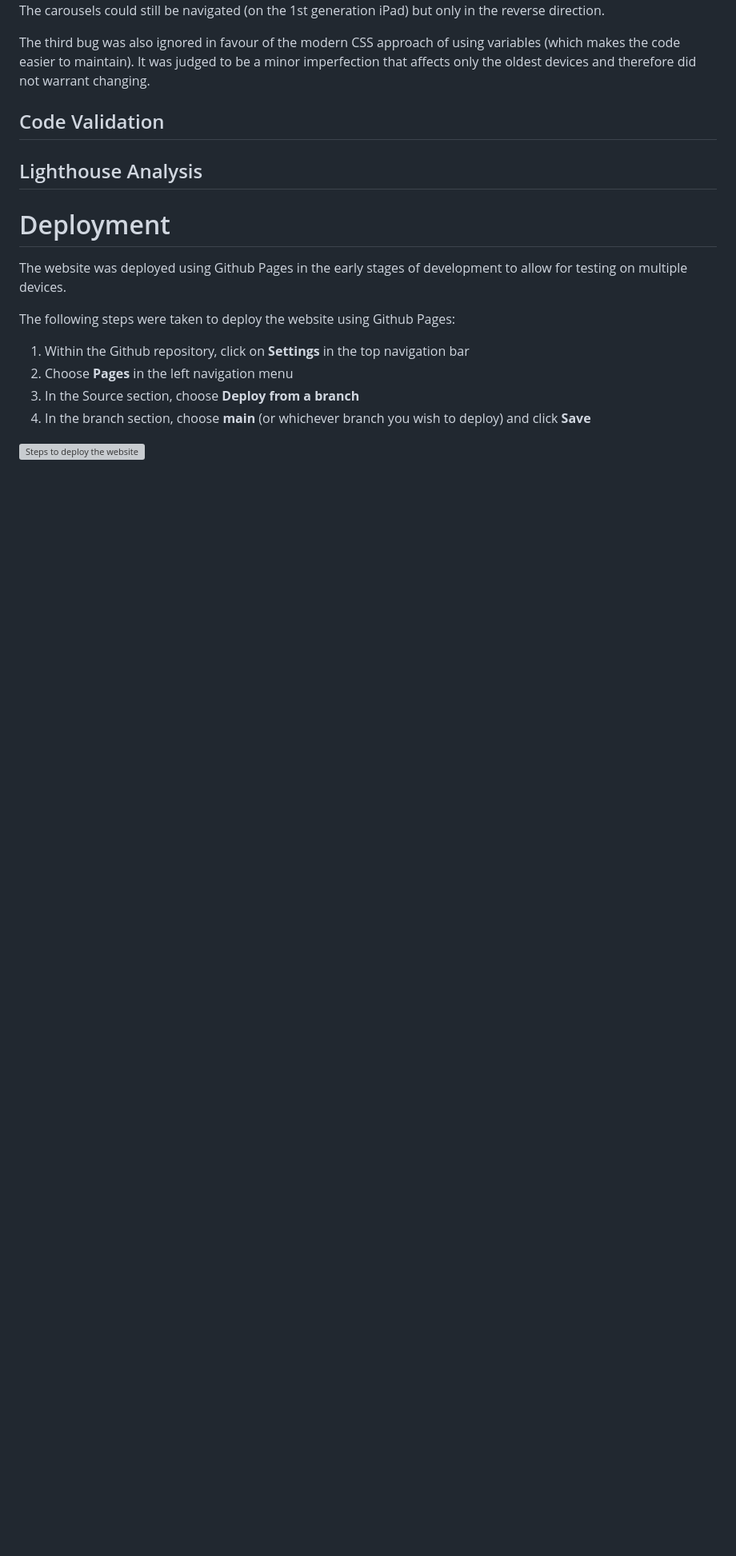
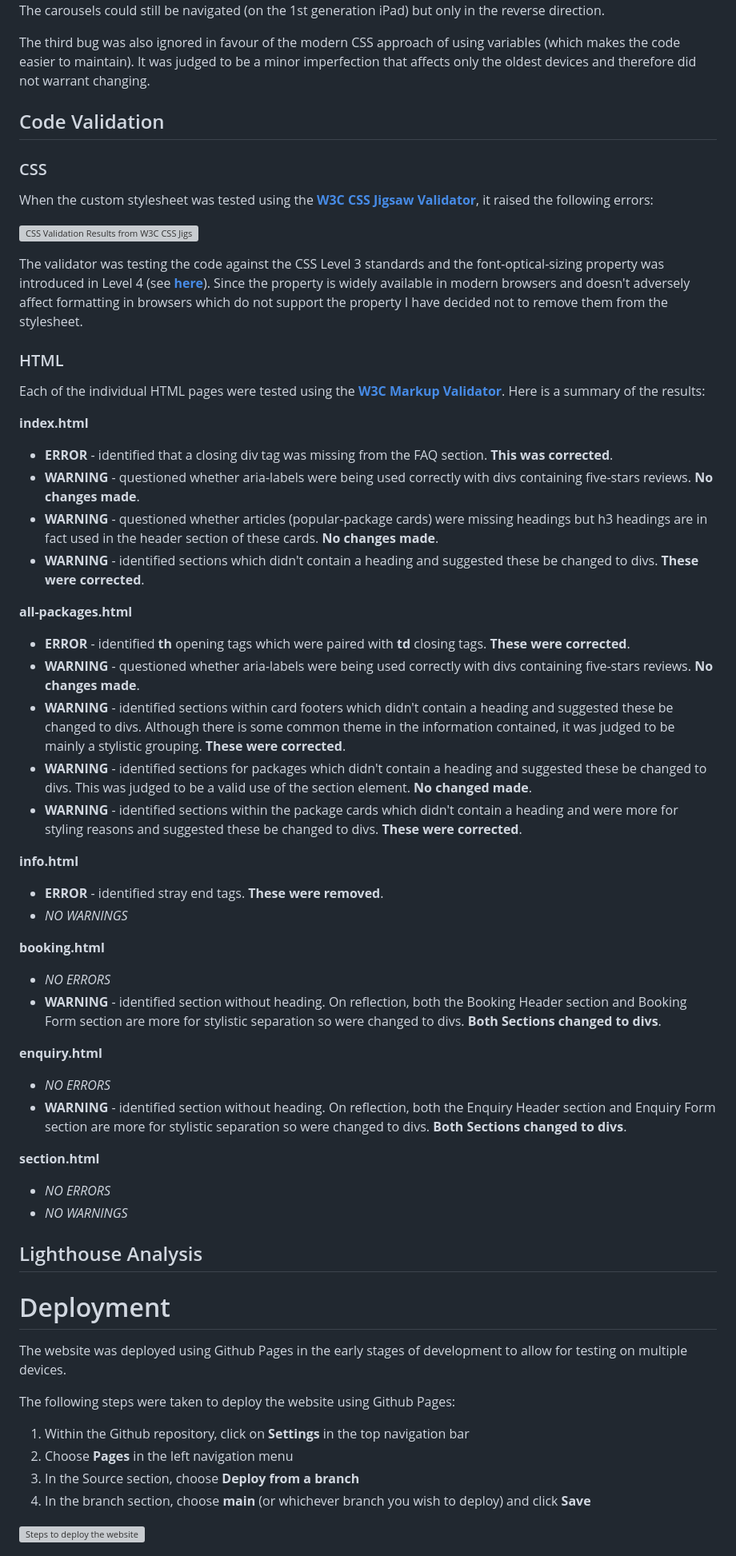
Before and after one commit to lowrycode/ski-arise-project, a Markdown page: README.md, the part around the change. Shown: that part at 80% size. GitHub-like rendering; blank space fills up the shorter version; grey boxes are pictures that could not be loaded.

Commit message:
Add Code Validation testing section

```diff
--- a/README.md
+++ b/README.md
@@ -386,6 +386,47 @@ The third bug was also ignored in favour of the modern CSS approach of using var
 
 ## Code Validation
 
+### CSS
+
+When the custom stylesheet was tested using the <a href="https://jigsaw.w3.org/css-validator/" target="_blank" rel="noopener">**W3C CSS Jigsaw Validator**</a>, it raised the following errors:
+
+![CSS Validation Results from W3C CSS Jigsaw Validator](assets/images/readme/css-validator.jpg)
+
+The validator was testing the code against the CSS Level 3 standards and the font-optical-sizing property was introduced in Level 4 (see <a href="https://developer.mozilla.org/en-US/docs/Web/CSS/font-optical-sizing" target="_blank" rel="noopener">**here**</a>). Since the property is widely available in modern browsers and doesn't adversely affect formatting in browsers which do not support the property I have decided not to remove them from the stylesheet.
+
+### HTML
+
+Each of the individual HTML pages were tested using the <a href="https://validator.w3.org/" target="_blank" rel="noopener">**W3C Markup Validator**</a>. Here is a summary of the results:
+
+**index.html**
+- **ERROR** - identified that a closing div tag was missing from the FAQ section. **This was corrected**.
+- **WARNING** - questioned whether aria-labels were being used correctly with divs containing five-stars reviews. **No changes made**.
+- **WARNING** - questioned whether articles (popular-package cards) were missing headings but h3 headings are in fact used in the header section of these cards. **No changes made**.
+- **WARNING** - identified sections which didn't contain a heading and suggested these be changed to divs. **These were corrected**.
+
+**all-packages.html**
+- **ERROR** - identified **th** opening tags which were paired with **td** closing tags. **These were corrected**.
+- **WARNING** - questioned whether aria-labels were being used correctly with divs containing five-stars reviews. **No changes made**.
+- **WARNING** - identified sections within card footers which didn't contain a heading and suggested these be changed to divs. Although there is some common theme in the information contained, it was judged to be mainly a stylistic grouping. **These were corrected**.
+- **WARNING** - identified sections for packages which didn't contain a heading and suggested these be changed to divs. This was judged to be a valid use of the section element. **No changed made**.
+- **WARNING** - identified sections within the package cards which didn't contain a heading and were more for styling reasons and suggested these be changed to divs. **These were corrected**.
+
+**info.html**
+- **ERROR** - identified stray end tags. **These were removed**.
+- *NO WARNINGS*
+
+**booking.html**
+- *NO ERRORS*
+- **WARNING** - identified section without heading. On reflection, both the Booking Header section and Booking Form section are more for stylistic separation so were changed to divs.  **Both Sections changed to divs**.
+
+**enquiry.html**
+- *NO ERRORS*
+- **WARNING** - identified section without heading. On reflection, both the Enquiry Header section and Enquiry Form section are more for stylistic separation so were changed to divs.  **Both Sections changed to divs**.
+
+**section.html**
+- *NO ERRORS*
+- *NO WARNINGS*
+
 ## Lighthouse Analysis
 
 # Deployment
```
